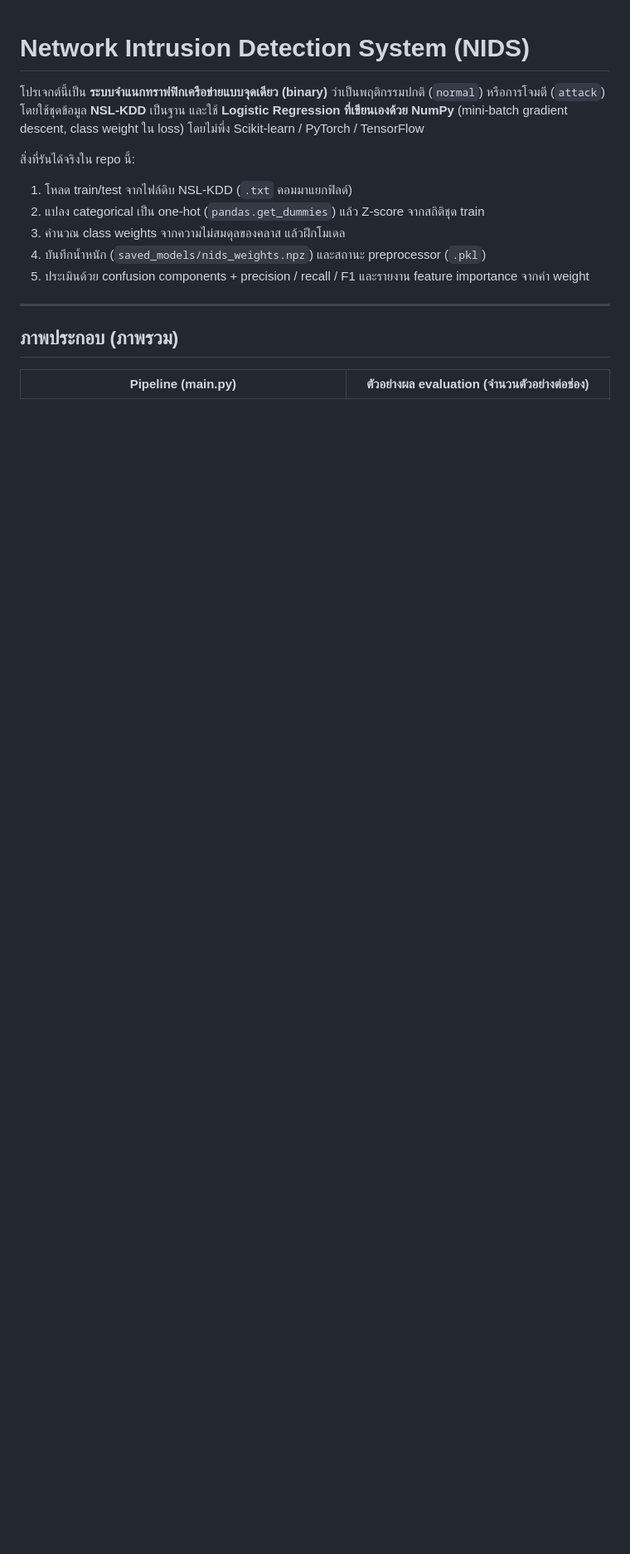
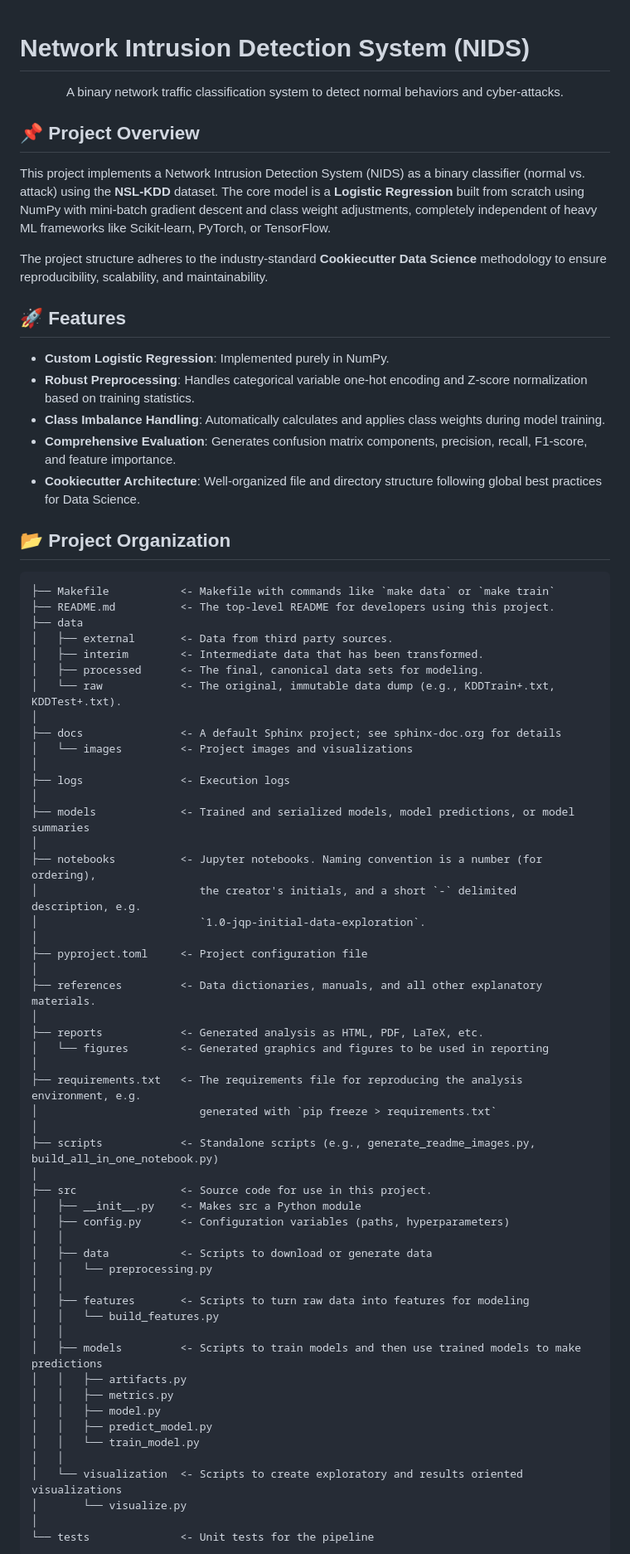
Before and after one commit to 01aptx01/Network-Intrusion-Detection-System, a Markdown page: README.md, the part around one of its changes. Shown at 83% size. Rendered like a GitHub page; blank space fills up the shorter version.

Commit message:
docs: restructure README and standardize project organization to Cookiecutter Data Science format

````diff
--- a/README.md
+++ b/README.md
@@ -1,17 +1,75 @@
 # Network Intrusion Detection System (NIDS)
 
-โปรเจกต์นี้เป็น **ระบบจำแนกทราฟฟิกเครือข่ายแบบจุดเดียว (binary)** ว่าเป็นพฤติกรรมปกติ (`normal`) หรือการโจมตี (`attack`) โดยใช้ชุดข้อมูล **NSL-KDD** เป็นฐาน และใช้ **Logistic Regression ที่เขียนเองด้วย NumPy** (mini-batch gradient descent, class weight ใน loss) โดยไม่พึ่ง Scikit-learn / PyTorch / TensorFlow
+<div align="center">
+  <p>A binary network traffic classification system to detect normal behaviors and cyber-attacks.</p>
+</div>
 
-สิ่งที่รันได้จริงใน repo นี้:
+## 📌 Project Overview
+This project implements a Network Intrusion Detection System (NIDS) as a binary classifier (normal vs. attack) using the **NSL-KDD** dataset. The core model is a **Logistic Regression** built from scratch using NumPy with mini-batch gradient descent and class weight adjustments, completely independent of heavy ML frameworks like Scikit-learn, PyTorch, or TensorFlow.
 
-1. โหลด train/test จากไฟล์ดิบ NSL-KDD (`.txt` คอมมาแยกฟิลด์)
-2. แปลง categorical เป็น one-hot (`pandas.get_dummies`) แล้ว Z-score จากสถิติชุด train
-3. คำนวณ class weights จากความไม่สมดุลของคลาส แล้วฝึกโมเดล
-4. บันทึกน้ำหนัก (`saved_models/nids_weights.npz`) และสถานะ preprocessor (`.pkl`)
-5. ประเมินด้วย confusion components + precision / recall / F1 และรายงาน feature importance จากค่า weight
+The project structure adheres to the industry-standard **Cookiecutter Data Science** methodology to ensure reproducibility, scalability, and maintainability.
 
----
+## 🚀 Features
+- **Custom Logistic Regression**: Implemented purely in NumPy.
+- **Robust Preprocessing**: Handles categorical variable one-hot encoding and Z-score normalization based on training statistics.
+- **Class Imbalance Handling**: Automatically calculates and applies class weights during model training.
+- **Comprehensive Evaluation**: Generates confusion matrix components, precision, recall, F1-score, and feature importance.
+- **Cookiecutter Architecture**: Well-organized file and directory structure following global best practices for Data Science.
 
-## ภาพประกอบ (ภาพรวม)
+## 📂 Project Organization
 
-| Pipeline (main.py) | ตัวอย่างผล evaluation (จำนวนตัวอย่างต่อช่อง) |
+```text
+├── Makefile           <- Makefile with commands like `make data` or `make train`
+├── README.md          <- The top-level README for developers using this project.
+├── data
+│   ├── external       <- Data from third party sources.
+│   ├── interim        <- Intermediate data that has been transformed.
+│   ├── processed      <- The final, canonical data sets for modeling.
+│   └── raw            <- The original, immutable data dump (e.g., KDDTrain+.txt, KDDTest+.txt).
+│
+├── docs               <- A default Sphinx project; see sphinx-doc.org for details
+│   └── images         <- Project images and visualizations
+│
+├── logs               <- Execution logs
+│
+├── models             <- Trained and serialized models, model predictions, or model summaries
+│
+├── notebooks          <- Jupyter notebooks. Naming convention is a number (for ordering),
+│                         the creator's initials, and a short `-` delimited description, e.g.
+│                         `1.0-jqp-initial-data-exploration`.
+│
+├── pyproject.toml     <- Project configuration file
+│
+├── references         <- Data dictionaries, manuals, and all other explanatory materials.
+│
+├── reports            <- Generated analysis as HTML, PDF, LaTeX, etc.
+│   └── figures        <- Generated graphics and figures to be used in reporting
+│
+├── requirements.txt   <- The requirements file for reproducing the analysis environment, e.g.
+│                         generated with `pip freeze > requirements.txt`
+│
+├── scripts            <- Standalone scripts (e.g., generate_readme_images.py, build_all_in_one_notebook.py)
+│
+├── src                <- Source code for use in this project.
+│   ├── __init__.py    <- Makes src a Python module
+│   ├── config.py      <- Configuration variables (paths, hyperparameters)
+│   │
+│   ├── data           <- Scripts to download or generate data
+│   │   └── preprocessing.py
+│   │
+│   ├── features       <- Scripts to turn raw data into features for modeling
+│   │   └── build_features.py
+│   │
+│   ├── models         <- Scripts to train models and then use trained models to make predictions
+│   │   ├── artifacts.py
+│   │   ├── metrics.py
+│   │   ├── model.py
+│   │   ├── predict_model.py
+│   │   └── train_model.py
+│   │
+│   └── visualization  <- Scripts to create exploratory and results oriented visualizations
+│       └── visualize.py
+│
+└── tests              <- Unit tests for the pipeline
+```
+
````
Also changed, not shown: other parts of README.md (+42 -75 lines).
